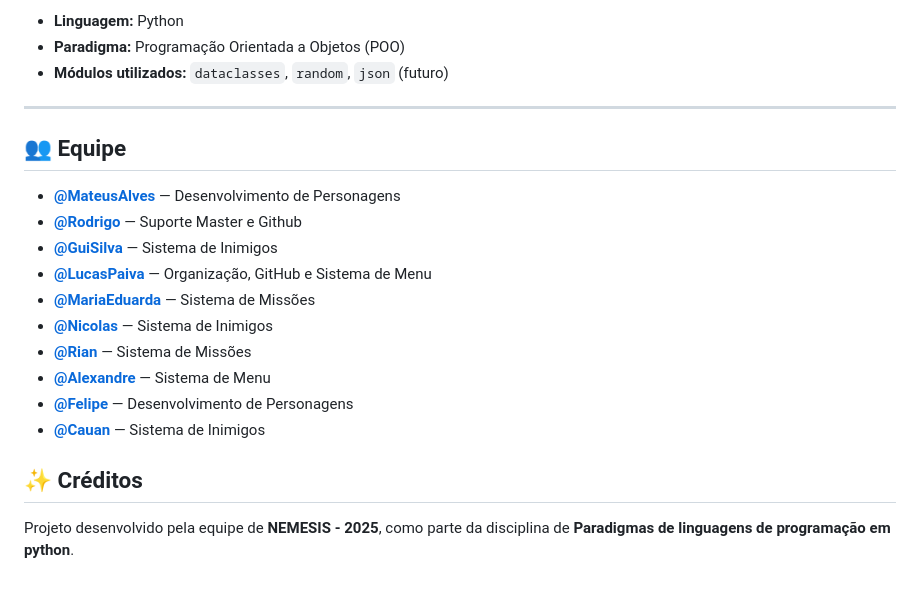
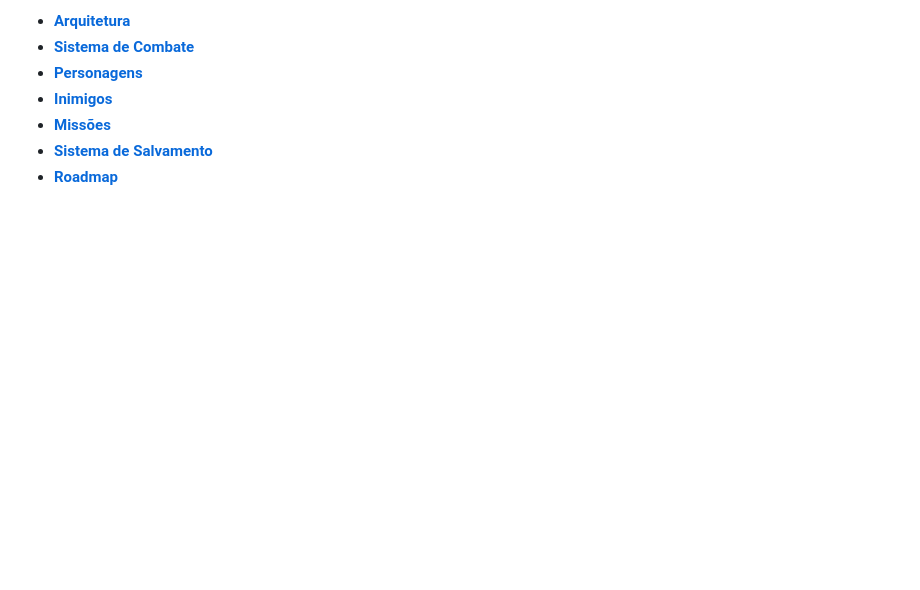
Before and after one commit to lucaspaiva-lp/rpg-textual, a Markdown page: README.md, the part around one of its changes. Rendered like a GitHub page; blank space fills up the shorter version.

```diff
--- a/README.md
+++ b/README.md
@@ -192,22 +94,7 @@ Ele está sendo desenvolvido de forma **colaborativa em equipe**, com divisão d
-* **Linguagem:** Python
-* **Paradigma:** Programação Orientada a Objetos (POO)
-* **Módulos utilizados:** `dataclasses`, `random`, `json` (futuro)
-
----
-
-## 👥 Equipe
-
-- **[@MateusAlves](https://github.com/AlvesTK)** — Desenvolvimento de Personagens
-- **[@Rodrigo](https://github.com/RodrigoDevBack)** — Suporte Master e Github
-- **[@GuiSilva](https://github.com/Gohanphp)** — Sistema de Inimigos
-- **[@LucasPaiva](https://github.com/lucaspaiva-lp)** — Organização, GitHub e Sistema de Menu
-- **[@MariaEduarda](https://github.com/mariaeduarda63)** — Sistema de Missões
-- **[@Nicolas](https://github.com/nicolas021007)** — Sistema de Inimigos
-- **[@Rian](https://github.com/RianAlvesTi)** — Sistema de Missões
-- **[@Alexandre](https://github.com/alexandrexande)** — Sistema de Menu
-- **[@Felipe](https://github.com/FIGFelip)** — Desenvolvimento de Personagens
-- **[@Cauan](https://github.com/Camp-1)** — Sistema de Inimigos
-
-## ✨ Créditos
-
-Projeto desenvolvido pela equipe de **NEMESIS** **- 2025**, como parte da disciplina de  **Paradigmas de linguagens de programação em python**.
+- **[Arquitetura](/docs/readme/arquitetura.md)**
+- **[Sistema de Combate](/docs/readme/sistema-de-combate.md)**
+- **[Personagens](/docs/readme/personagens.md)**
+- **[Inimigos]()**
+- **[Missões](/docs/readme/missao.md)**
+- **[Sistema de Salvamento](/docs/readme/salvamento.md)**
+- **[Roadmap](/docs/readme/roadmap.md)**
```
Also changed, not shown: other parts of README.md (+66 -164 lines).
